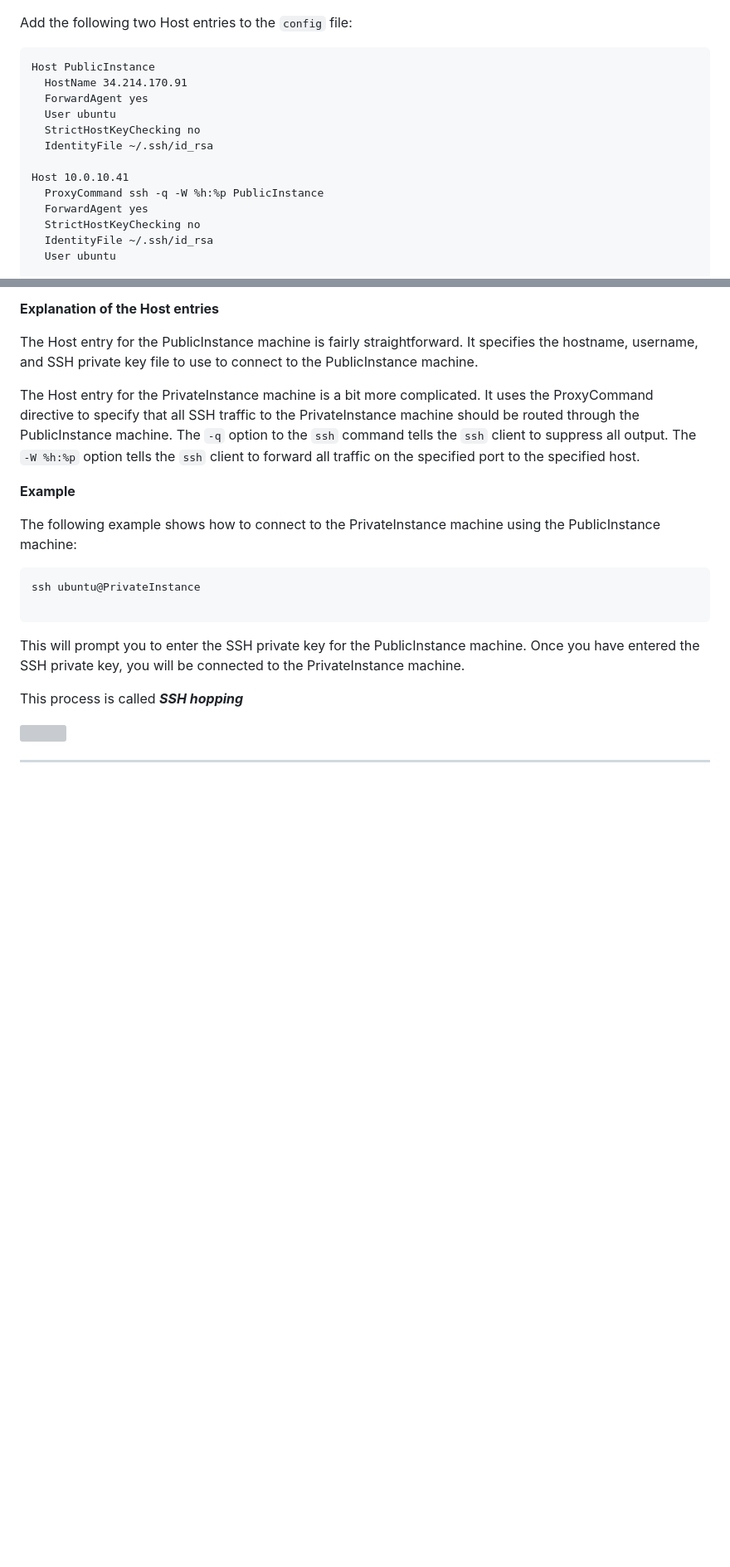
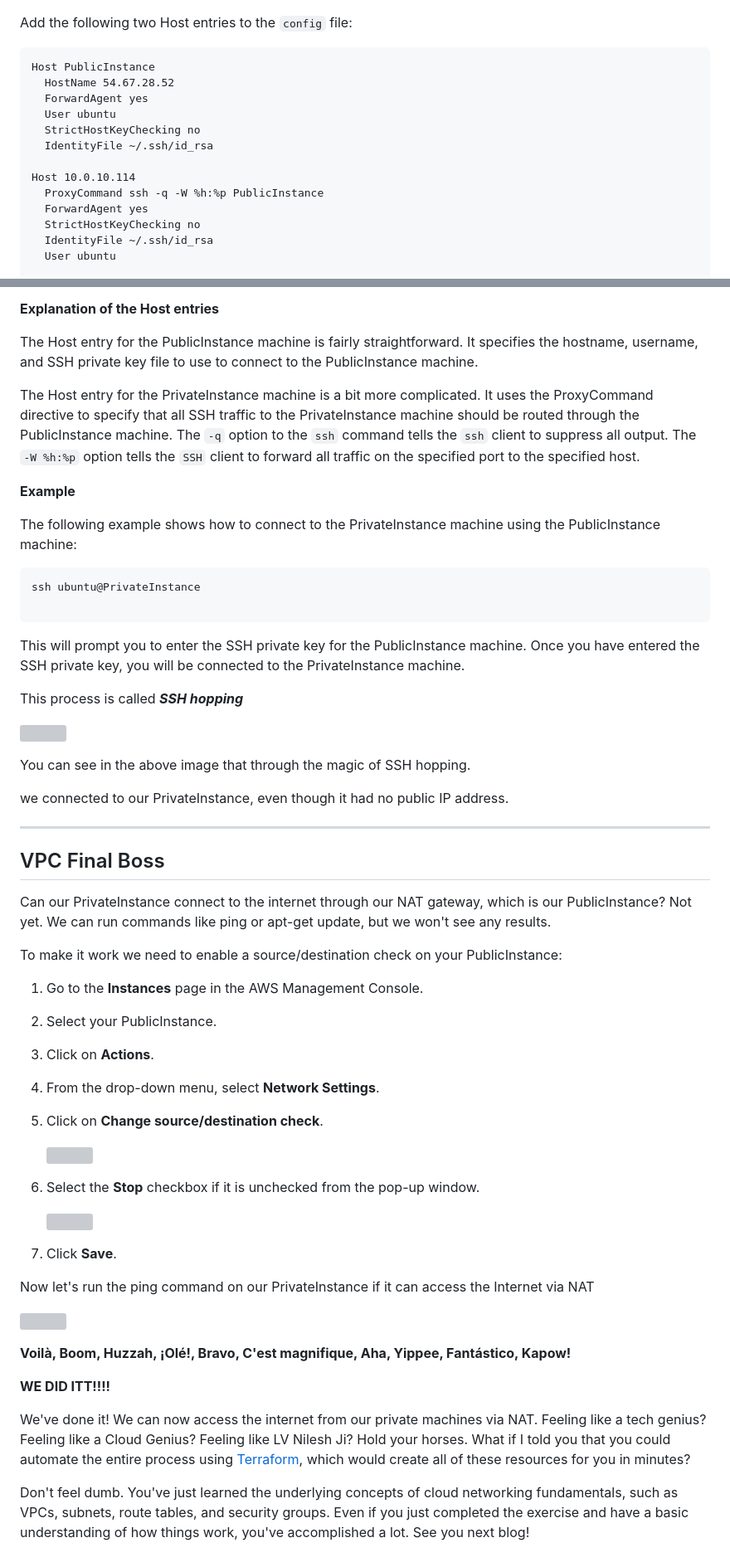
Before and after one commit to shivanand-patil/blog-site-vpc, a Markdown page: README.md, 2 parts joined by grey strips. Shown: that part at 83% size. GitHub-like rendering; blank space fills up the shorter version; grey boxes are pictures that could not be loaded.

````diff
--- a/README.md
+++ b/README.md
@@ -671,13 +667,13 @@ Add the following two Host entries to the `config` file:
 
 ```
 Host PublicInstance
-  HostName 34.214.170.91
+  HostName 54.67.28.52
   ForwardAgent yes
   User ubuntu
   StrictHostKeyChecking no
   IdentityFile ~/.ssh/id_rsa
 
-Host 10.0.10.41
+Host 10.0.10.114
   ProxyCommand ssh -q -W %h:%p PublicInstance
   ForwardAgent yes
   StrictHostKeyChecking no
@@ -710,7 +706,7 @@ This command will use the SSH configuration file to connect to the PrivateInstan
 
 The Host entry for the PublicInstance machine is fairly straightforward. It specifies the hostname, username, and SSH private key file to use to connect to the PublicInstance machine.
 
-The Host entry for the PrivateInstance machine is a bit more complicated. It uses the ProxyCommand directive to specify that all SSH traffic to the PrivateInstance machine should be routed through the PublicInstance machine. The `-q` option to the `ssh` command tells the `ssh` client to suppress all output. The `-W %h:%p` option tells the `ssh` client to forward all traffic on the specified port to the specified host.
+The Host entry for the PrivateInstance machine is a bit more complicated. It uses the ProxyCommand directive to specify that all SSH traffic to the PrivateInstance machine should be routed through the PublicInstance machine. The `-q` option to the `ssh` command tells the `ssh` client to suppress all output. The `-W %h:%p` option tells the `SSH` client to forward all traffic on the specified port to the specified host.
 
 **Example**
 
@@ -726,6 +722,48 @@ This will prompt you to enter the SSH private key for the PublicInstance machine
 
 This process is called **_SSH hopping_**
 
-![](https://cdn.hashnode.com/res/hashnode/image/upload/v1695981057330/fe1a0660-20a3-4876-a192-f6b420dc325e.png?auto=compress,format&format=webp)
+![](https://cdn.hashnode.com/res/hashnode/image/upload/v1696055467374/bb7682aa-6a42-4372-b234-bfc23854fd8b.png?auto=compress,format&format=webp)
+
+You can see in the above image that through the magic of SSH hopping.
+
+we connected to our PrivateInstance, even though it had no public IP address.
 
 * * *
+
+VPC Final Boss
+--------------
+
+Can our PrivateInstance connect to the internet through our NAT gateway, which is our PublicInstance? Not yet. We can run commands like ping or apt-get update, but we won't see any results.
+
+To make it work we need to enable a source/destination check on your PublicInstance:
+
+1.  Go to the **Instances** page in the AWS Management Console.
+
+2.  Select your PublicInstance.
+
+3.  Click on **Actions**.
+
+4.  From the drop-down menu, select **Network Settings**.
+
+5.  Click on **Change source/destination check**.
+
+    ![](https://cdn.hashnode.com/res/hashnode/image/upload/v1696056336344/72e8b44e-c602-4489-a571-f0a3b2f483d6.png?auto=compress,format&format=webp)
+
+6.  Select the **Stop** checkbox if it is unchecked from the pop-up window.
+
+    ![](https://cdn.hashnode.com/res/hashnode/image/upload/v1696056367734/2cc07926-b54d-426e-b126-37444f09b865.png?auto=compress,format&format=webp)
+
+7.  Click **Save**.
+
+
+Now let's run the ping command on our PrivateInstance if it can access the Internet via NAT
+
+![](https://cdn.hashnode.com/res/hashnode/image/upload/v1696056531075/b04b1e15-d4fa-4ff8-947b-6acba3a2d67f.png?auto=compress,format&format=webp)
+
+**Voilà, Boom, Huzzah, ¡Olé!, Bravo, C'est magnifique, Aha, Yippee, Fantástico, Kapow!**
+
+**WE DID ITT!!!!**
+
+We've done it! We can now access the internet from our private machines via NAT. Feeling like a tech genius? Feeling like a Cloud Genius? Feeling like LV Nilesh Ji? Hold your horses. What if I told you that you could automate the entire process using [Terraform](https://github.com/beacloudgenius/ntier), which would create all of these resources for you in minutes?
+
+Don't feel dumb. You've just learned the underlying concepts of cloud networking fundamentals, such as VPCs, subnets, route tables, and security groups. Even if you just completed the exercise and have a basic understanding of how things work, you've accomplished a lot. See you next blog!
````
Also changed, not shown: other parts of README.md (+11 -15 lines).
